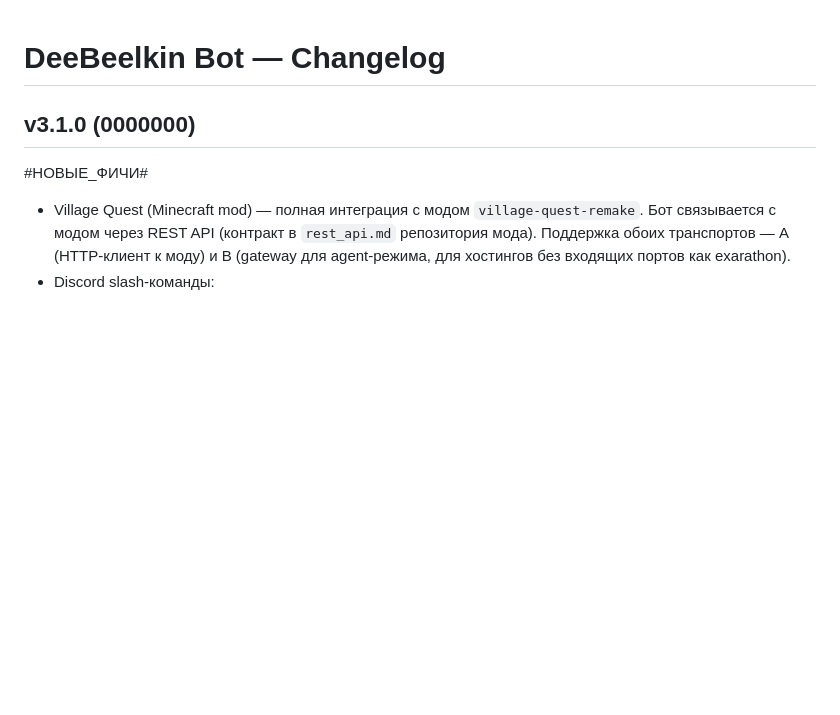
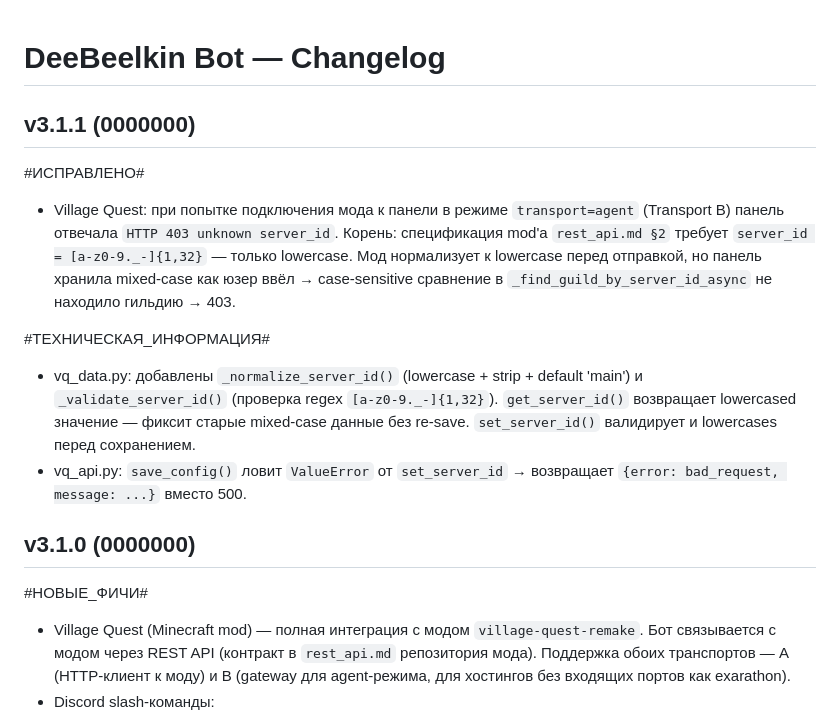
Before and after one commit to VinylRUS/dibilkinbot, a Markdown page: CHANGELOG.md, the part around the change. Rendered like a GitHub page; blank space fills up the shorter version.

Commit message:
v3.1.2: CHANGELOG — добавлена пропущенная v3.1.1 запись
В v3.1.1 я забыл добавить entry в CHANGELOG.md (фиксил только vq_data.py и
vq_api.py). Из-за этого _get_bot_version() возвращал v3.1.0 (последняя
запись в CHANGELOG) даже когда бот уже был на v3.1.1 коде — presence
показывал 'v3.1.0(02bc07a)' что смущало.

Сейчас добавил v3.1.1 entry с #ИСПРАВЛЕНО# (баг фикс server_id case) и
#ТЕХНИЧЕСКАЯ_ИНФОРМАЦИЯ# (детали фикса). v3.1.2 не содержит кода — только
CHANGELOG. После деплоя presence должен показать 'v3.1.2(...)'.

Без кода — этот коммит только корректирует CHANGELOG.

```diff
--- a/CHANGELOG.md
+++ b/CHANGELOG.md
@@ -1,4 +1,13 @@
 # DeeBeelkin Bot — Changelog
+
+## v3.1.1 (0000000)
+
+#ИСПРАВЛЕНО#
+- Village Quest: при попытке подключения мода к панели в режиме `transport=agent` (Transport B) панель отвечала `HTTP 403 unknown server_id`. Корень: спецификация mod'а `rest_api.md §2` требует `server_id = [a-z0-9._-]{1,32}` — только lowercase. Мод нормализует к lowercase перед отправкой, но панель хранила mixed-case как юзер ввёл → case-sensitive сравнение в `_find_guild_by_server_id_async` не находило гильдию → 403.
+
+#ТЕХНИЧЕСКАЯ_ИНФОРМАЦИЯ#
+- vq_data.py: добавлены `_normalize_server_id()` (lowercase + strip + default 'main') и `_validate_server_id()` (проверка regex `[a-z0-9._-]{1,32}`). `get_server_id()` возвращает lowercased значение — фиксит старые mixed-case данные без re-save. `set_server_id()` валидирует и lowercases перед сохранением.
+- vq_api.py: `save_config()` ловит `ValueError` от `set_server_id` → возвращает `{error: bad_request, message: ...}` вместо 500.
 
 ## v3.1.0 (0000000)
 
```
